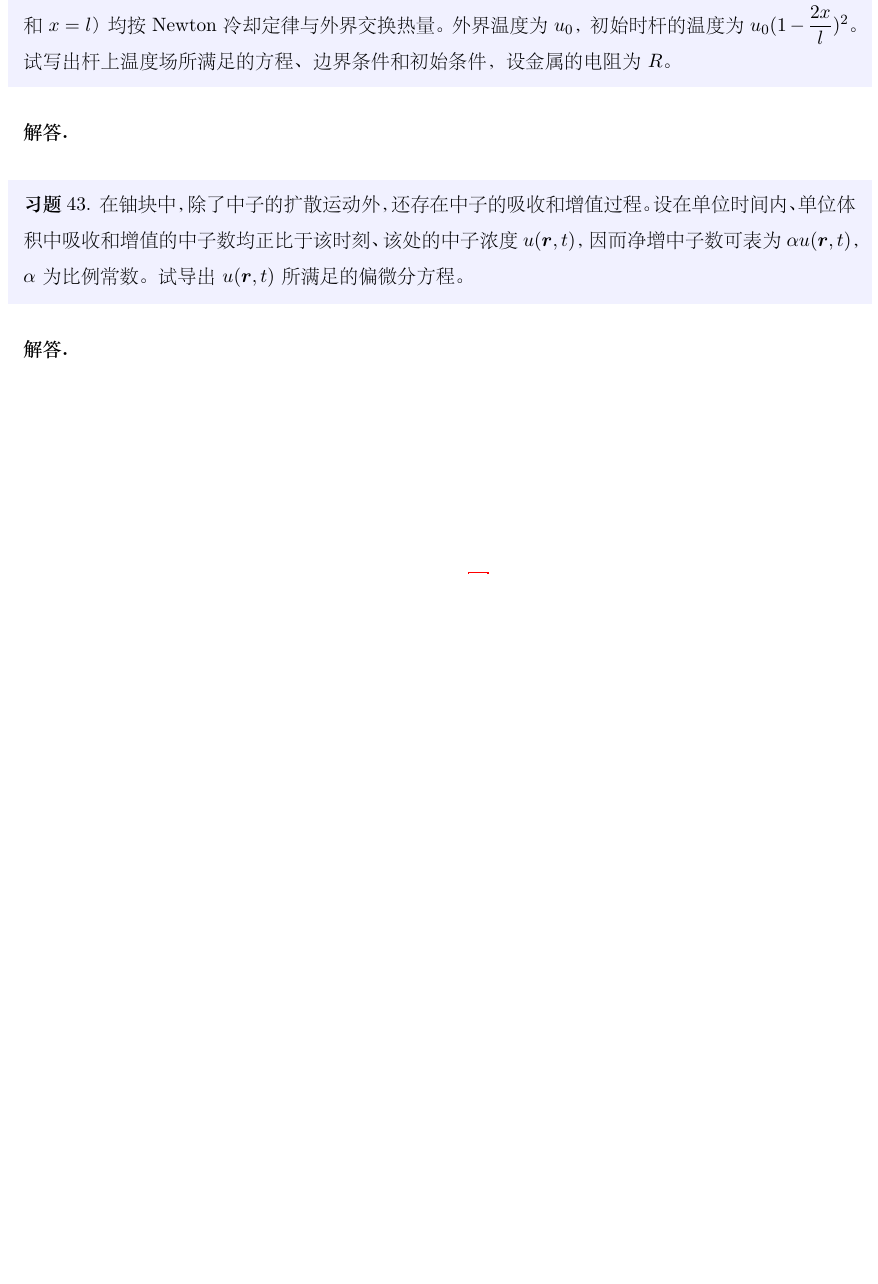
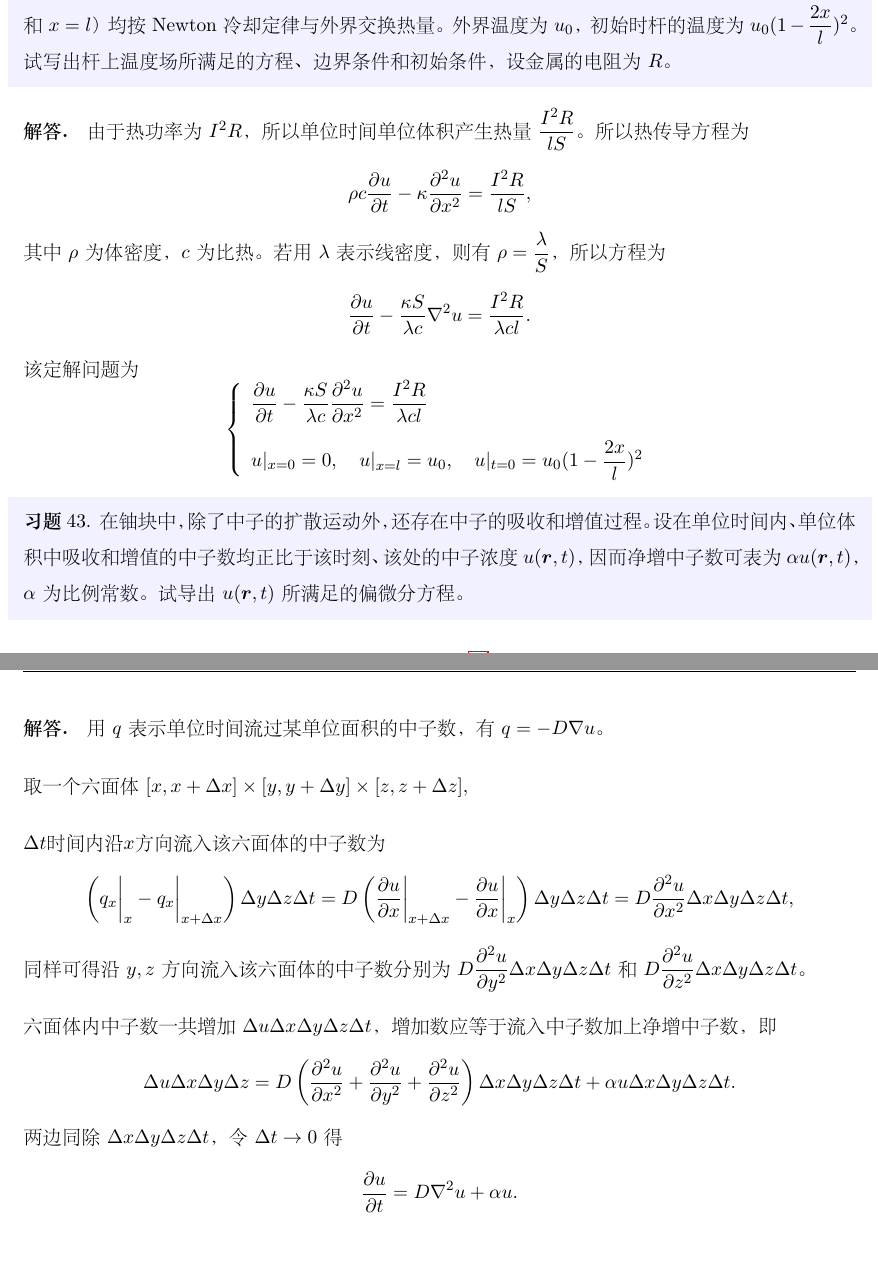
Before and after one commit to dong60733/momp, a LaTeX problem sheet (homework.tex): part of page 51 of 55 before the commit and two parts of pages 52 and 53 of 57 after it, the two joined at a grey line, cut so that both start at the same text, the shorter picture padded with empty space. The pictures show the PDF file homework.pdf that the author committed with the source.

Commit message:
完成第十一章习题（并非自己完成，格式内容有待修改）

```diff
--- a/homework.tex
+++ b/homework.tex
@@ -1642,0 +1654 @@
+        F(t) - E S \left. \frac{\partial u}{\partial x} \right|_{x=l-\varepsilon} = \left. \rho \varepsilon S \frac{\partial^2 u}{\partial t^2} \right|_{x=l-\alpha\varepsilon} \quad (0 < \alpha < 1),
@@ -1642,0 +1663,5 @@
+    综上该定解问题为
+    $$
+    \left\{
+        \begin{array}{l}
+        \dfrac{\partial^2 u}{\partial x^2} - \dfrac{1}{a^2} \dfrac{\partial^2 u}{\partial t^2} = 0 \\[12pt]
@@ -1647,4 +1677,17 @@
     外界温度为 $u_0$，初始时杆的温度为 $u_0(1-\dfrac{2x}{l})^2$。试写出杆上温度场所满足的方程、边界条件和初始条件，设金属的电阻为 $R$。
 \end{problem}
 \begin{solution}
-
+    由于热功率为 $I^2 R$，所以单位时间单位体积产生热量 $\dfrac{I^2 R}{l S}$。所以热传导方程为
+    \[
+        \rho c \dfrac{\partial u}{\partial t} - \kappa \frac{\partial^2 u}{\partial x^2} = \frac{I^2 R}{l S},
+    \]
+    其中 $\rho$ 为体密度，$c$ 为比热。若用 $\lambda$ 表示线密度，则有 $\rho = \dfrac{\lambda}{S}$，
+    所以方程为
+    \[
+        \frac{\partial u}{\partial t} - \frac{\kappa S}{\lambda c} \nabla^2 u = \frac{I^2 R}{\lambda c l}.
+    \]
+    该定解问题为
+    $$
+        \left\{
+        \begin{array}{l}
+            \dfrac{\partial u}{\partial t} - \dfrac{\kappa S}{\lambda c} \dfrac{\partial^2 u}{\partial x^2} = \dfrac{I^2 R}{\lambda c l} \\[12pt]
@@ -1655,7 +1702,21 @@
     因而净增中子数可表为 $\alpha u(\boldsymbol{r},t)$， $\alpha$ 为比例常数。试导出 $u(\boldsymbol{r},t)$ 所满足的偏微分方程。
 \end{problem}
 \begin{solution}
-
+    用 $q$ 表示单位时间流过某单位面积的中子数，有 $q = -D \nabla u$。\\[12pt]
+    取一个六面体 $[x, x+\Delta x] \times [y, y+\Delta y] \times [z, z+\Delta z], \\[12pt]
+    \Delta t \text{时间内沿} x \text{方向流入该六面体的中子数为}$
+    \[
+        \left( q_x \bigg|_x - q_x \bigg|_{x+\Delta x} \right) \Delta y \Delta z \Delta t = D \left( \frac{\partial u}{\partial x} \bigg|_{x+\Delta x} - \frac{\partial u}{\partial x} \bigg|_x \right) \Delta y \Delta z \Delta t = D \frac{\partial^2 u}{\partial x^2} \Delta x \Delta y \Delta z \Delta t,
+    \]
+    同样可得沿 $y, z$ 方向流入该六面体的中子数分别为 $D \dfrac{\partial^2 u}{\partial y^2} \Delta x \Delta y \Delta z \Delta t$ 和 $D \dfrac{\partial^2 u}{\partial z^2} \Delta x \Delta y \Delta z \Delta t$。\\[12pt]
+    六面体内中子数一共增加 $\Delta u \Delta x \Delta y \Delta z \Delta t$，增加数应等于流入中子数加上净增中子数，即
+    \[
+        \Delta u \Delta x \Delta y \Delta z = D \left( \frac{\partial^2 u}{\partial x^2} + \frac{\partial^2 u}{\partial y^2} + \frac{\partial^2 u}{\partial z^2} \right) \Delta x \Delta y \Delta z \Delta t + \alpha u \Delta x \Delta y \Delta z \Delta t.
+    \]
+    两边同除 $\Delta x \Delta y \Delta z \Delta t$，令 $\Delta t \rightarrow 0$ 得
+    \[
+        \frac{\partial u}{\partial t} = D \nabla^2 u + \alpha u.
+    \]
 \end{solution}
 
 \newpage
```
Also changed, not shown: homework.pdf, homework.tex (32 more changed lines).
